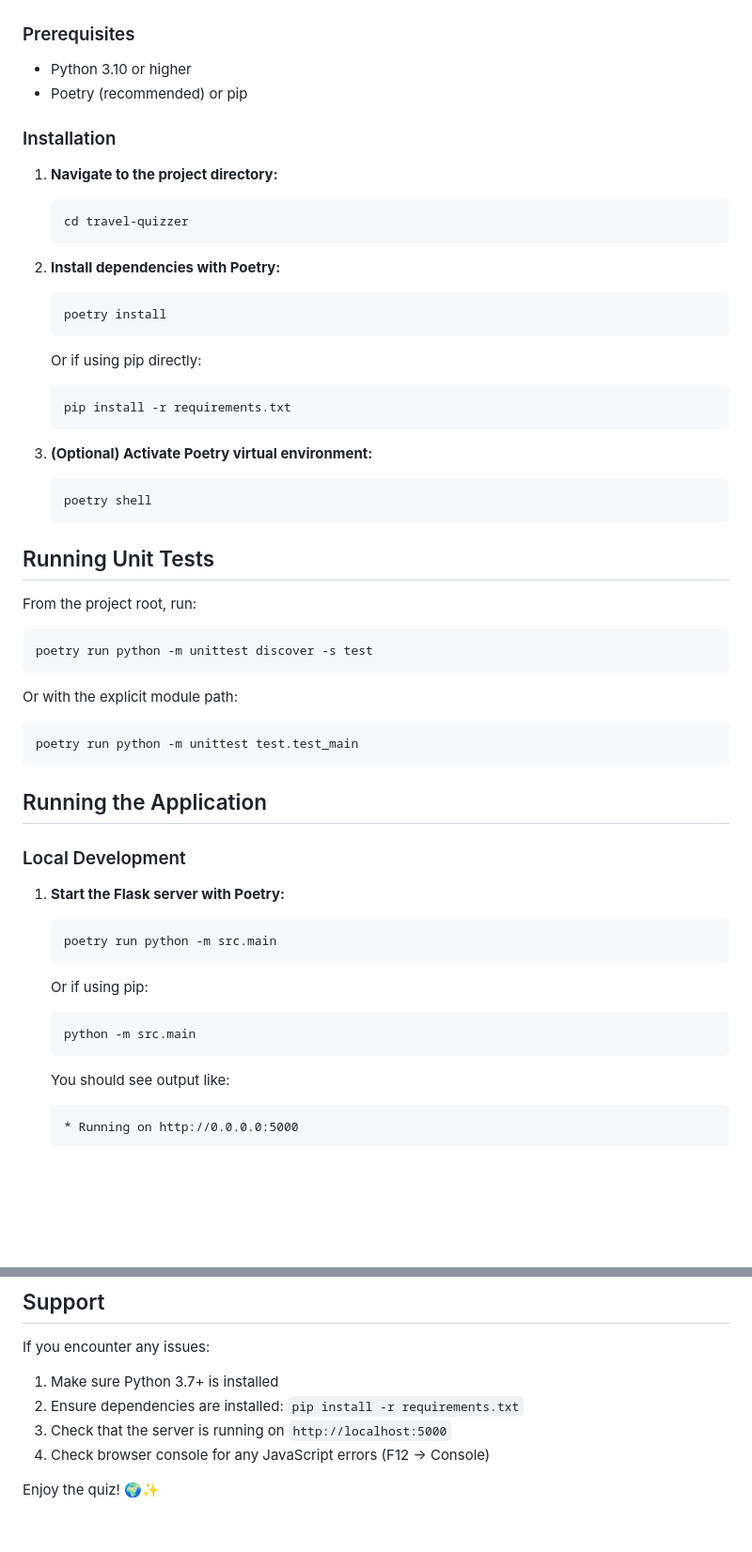
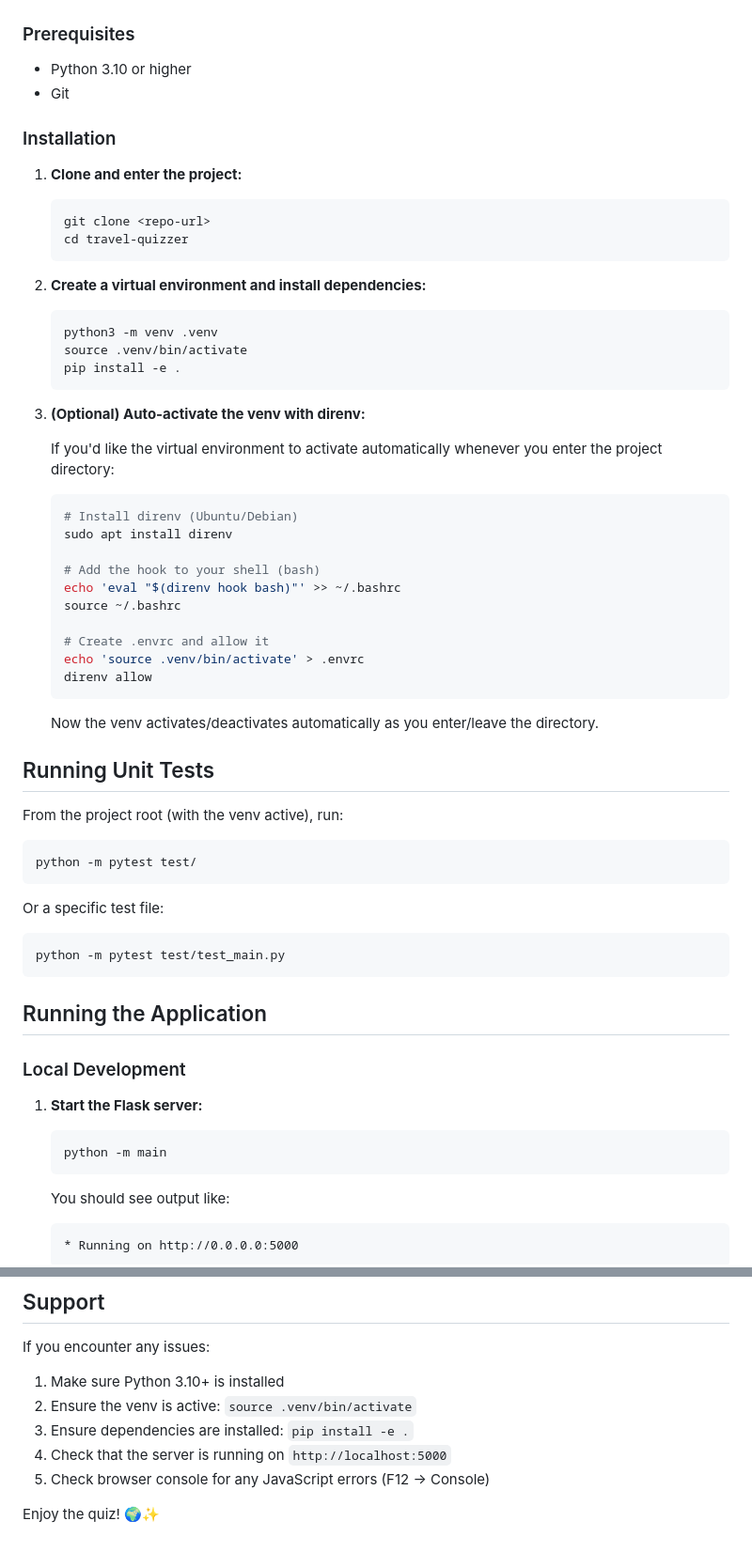
Before and after one commit to fylke/travel-quizzer, a Markdown page: README.md, 2 parts joined by grey strips. Shown at 94% size. Rendered like a GitHub page; blank space fills up the shorter version.

Commit message:
Add instructions for setup on new machine to README

````diff
--- a/README.md
+++ b/README.md
@@ -46,54 +46,61 @@ travel-quizzer/
 
 ### Prerequisites
 - Python 3.10 or higher
-- Poetry (recommended) or pip
+- Git
 
 ### Installation
 
-1. **Navigate to the project directory:**
+1. **Clone and enter the project:**
    ```bash
+   git clone <repo-url>
    cd travel-quizzer
    ```
 
-2. **Install dependencies with Poetry:**
+2. **Create a virtual environment and install dependencies:**
    ```bash
-   poetry install
+   python3 -m venv .venv
+   source .venv/bin/activate
+   pip install -e .
    ```
 
-   Or if using pip directly:
+3. **(Optional) Auto-activate the venv with direnv:**
+
+   If you'd like the virtual environment to activate automatically whenever you enter the project directory:
+
    ```bash
-   pip install -r requirements.txt
+   # Install direnv (Ubuntu/Debian)
+   sudo apt install direnv
+
+   # Add the hook to your shell (bash)
+   echo 'eval "$(direnv hook bash)"' >> ~/.bashrc
+   source ~/.bashrc
+
+   # Create .envrc and allow it
+   echo 'source .venv/bin/activate' > .envrc
+   direnv allow
    ```
 
-3. **(Optional) Activate Poetry virtual environment:**
-   ```bash
-   poetry shell
-   ```
+   Now the venv activates/deactivates automatically as you enter/leave the directory.
 
 ## Running Unit Tests
 
-From the project root, run:
+From the project root (with the venv active), run:
 ```bash
-poetry run python -m unittest discover -s test
+python -m pytest test/
 ```
 
-Or with the explicit module path:
+Or a specific test file:
 ```bash
-poetry run python -m unittest test.test_main
+python -m pytest test/test_main.py
 ```
 
 ## Running the Application
 
 ### Local Development
 
-1. **Start the Flask server with Poetry:**
+1. **Start the Flask server:**
    ```bash
-   poetry run python -m src.main
-   ```
-
-   Or if using pip:
-   ```bash
-   python -m src.main
+   python -m main
    ```
 
    You should see output like:
@@ -348,9 +355,10 @@ MIT License - feel free to use and modify this project!
 ## Support
 
 If you encounter any issues:
-1. Make sure Python 3.7+ is installed
-2. Ensure dependencies are installed: `pip install -r requirements.txt`
-3. Check that the server is running on `http://localhost:5000`
-4. Check browser console for any JavaScript errors (F12 → Console)
+1. Make sure Python 3.10+ is installed
+2. Ensure the venv is active: `source .venv/bin/activate`
+3. Ensure dependencies are installed: `pip install -e .`
+4. Check that the server is running on `http://localhost:5000`
+5. Check browser console for any JavaScript errors (F12 → Console)
 
 Enjoy the quiz! 🌍✨
````
